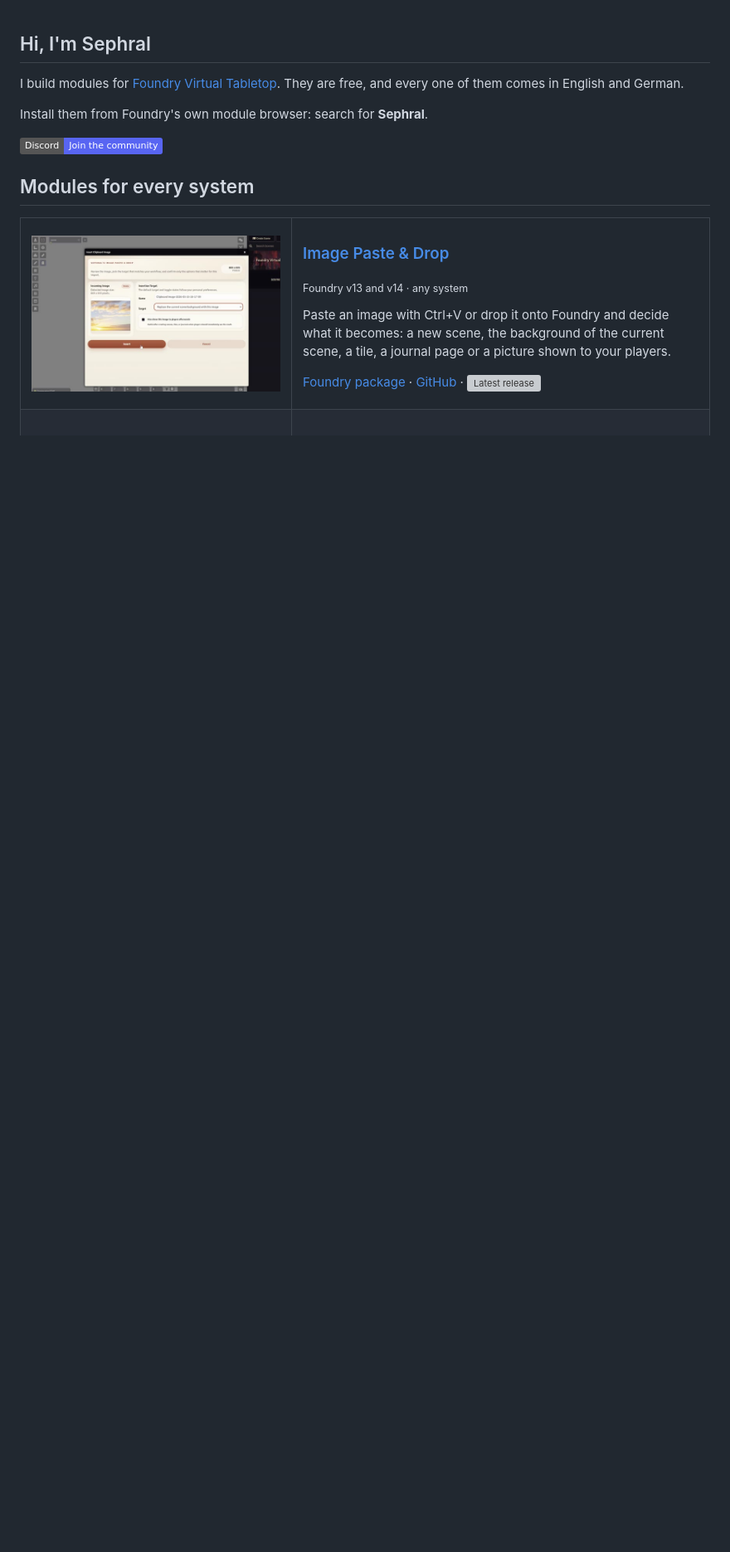
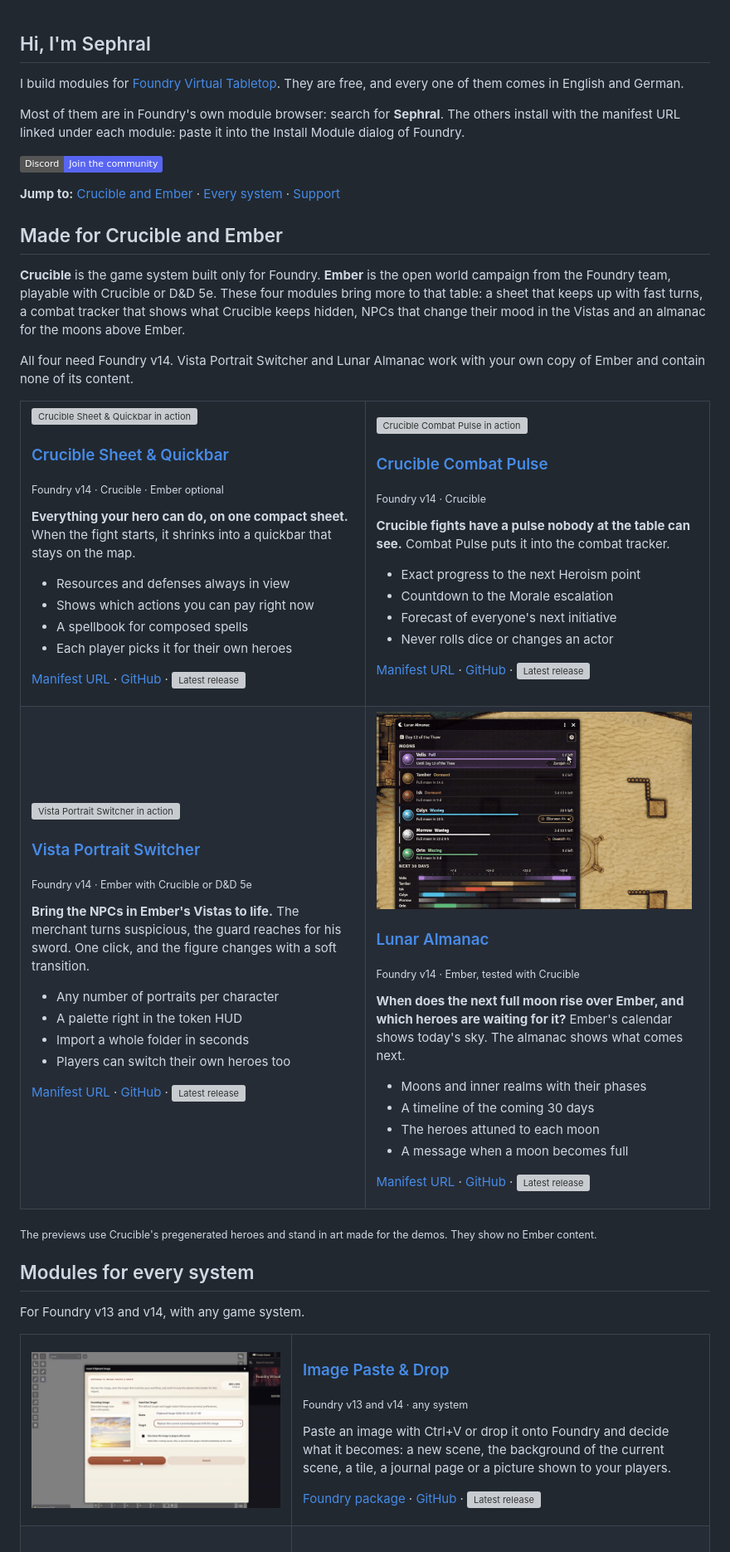
Before and after one commit to Sephral/Sephral, a Markdown page: README.md, the part around one of its changes. Shown at 83% size. Drawn GitHub-style; pictures changed too: media/sla.gif (added); badges without logos; blank space fills up the shorter version; grey boxes are pictures that could not be loaded.

```diff
--- a/README.md
+++ b/README.md
@@ -2,11 +2,98 @@
 
 I build modules for [Foundry Virtual Tabletop](https://foundryvtt.com). They are free, and every one of them comes in English and German.
 
-Install them from Foundry's own module browser: search for **Sephral**.
+Most of them are in Foundry's own module browser: search for **Sephral**. The others install with the manifest URL linked under each module: paste it into the Install Module dialog of Foundry.
 
 [![Join Discord](https://img.shields.io/badge/Discord-Join%20the%20community-5865F2?logo=discord&logoColor=white)](https://discord.gg/7BjCgDYaBP)
 
+**Jump to:** [Crucible and Ember](#made-for-crucible-and-ember) · [Every system](#modules-for-every-system) · [Support](#support)
+
+## Made for Crucible and Ember
+
+**Crucible** is the game system built only for Foundry. **Ember** is the open world campaign from the Foundry team, playable with Crucible or D&D 5e. These four modules bring more to that table: a sheet that keeps up with fast turns, a combat tracker that shows what Crucible keeps hidden, NPCs that change their mood in the Vistas and an almanac for the moons above Ember.
+
+All four need Foundry v14. Vista Portrait Switcher and Lunar Almanac work with your own copy of Ember and contain none of its content.
+
+<table>
+<tr>
+<td width="50%" valign="top">
+
+<a href="https://github.com/Sephral/sephrals-crucible-sheet-quickbar"><img src="media/scsq.gif" width="380" alt="Crucible Sheet &amp; Quickbar in action"></a>
+
+### [Crucible Sheet & Quickbar](https://github.com/Sephral/sephrals-crucible-sheet-quickbar)
+<sub>Foundry v14 · Crucible · Ember optional</sub>
+
+**Everything your hero can do, on one compact sheet.** When the fight starts, it shrinks into a quickbar that stays on the map.
+
+* Resources and defenses always in view
+* Shows which actions you can pay right now
+* A spellbook for composed spells
+* Each player picks it for their own heroes
+
+[Manifest URL](https://github.com/Sephral/sephrals-crucible-sheet-quickbar/releases/latest/download/module.json) · [GitHub](https://github.com/Sephral/sephrals-crucible-sheet-quickbar) · <img src="https://img.shields.io/github/v/release/Sephral/sephrals-crucible-sheet-quickbar?label=release&color=fe6a1f" alt="Latest release" valign="middle">
+
+</td>
+<td width="50%" valign="top">
+
+<a href="https://github.com/Sephral/sephrals-crucible-combat-pulse"><img src="media/sccp.gif" width="380" alt="Crucible Combat Pulse in action"></a>
+
+### [Crucible Combat Pulse](https://github.com/Sephral/sephrals-crucible-combat-pulse)
+<sub>Foundry v14 · Crucible</sub>
+
+**Crucible fights have a pulse nobody at the table can see.** Combat Pulse puts it into the combat tracker.
+
+* Exact progress to the next Heroism point
+* Countdown to the Morale escalation
+* Forecast of everyone's next initiative
+* Never rolls dice or changes an actor
+
+[Manifest URL](https://github.com/Sephral/sephrals-crucible-combat-pulse/releases/latest/download/module.json) · [GitHub](https://github.com/Sephral/sephrals-crucible-combat-pulse) · <img src="https://img.shields.io/github/v/release/Sephral/sephrals-crucible-combat-pulse?label=release&color=fe6a1f" alt="Latest release" valign="middle">
+
+</td>
+</tr>
+<tr>
+<td width="50%" valign="top">
+
+<a href="https://github.com/Sephral/sephrals-vista-portrait-switcher"><img src="media/svps.gif" width="380" alt="Vista Portrait Switcher in action"></a>
+
+### [Vista Portrait Switcher](https://github.com/Sephral/sephrals-vista-portrait-switcher)
+<sub>Foundry v14 · Ember with Crucible or D&amp;D 5e</sub>
+
+**Bring the NPCs in Ember's Vistas to life.** The merchant turns suspicious, the guard reaches for his sword. One click, and the figure changes with a soft transition.
+
+* Any number of portraits per character
+* A palette right in the token HUD
+* Import a whole folder in seconds
+* Players can switch their own heroes too
+
+[Manifest URL](https://github.com/Sephral/sephrals-vista-portrait-switcher/releases/latest/download/module.json) · [GitHub](https://github.com/Sephral/sephrals-vista-portrait-switcher) · <img src="https://img.shields.io/github/v/release/Sephral/sephrals-vista-portrait-switcher?label=release&color=fe6a1f" alt="Latest release" valign="middle">
+
+</td>
+<td width="50%" valign="top">
+
+<a href="https://github.com/Sephral/sephrals-lunar-almanac"><img src="media/sla.gif" width="380" alt="Lunar Almanac in action"></a>
+
+### [Lunar Almanac](https://github.com/Sephral/sephrals-lunar-almanac)
+<sub>Foundry v14 · Ember, tested with Crucible</sub>
+
+**When does the next full moon rise over Ember, and which heroes are waiting for it?** Ember's calendar shows today's sky. The almanac shows what comes next.
+
+* Moons and inner realms with their phases
+* A timeline of the coming 30 days
+* The heroes attuned to each moon
+* A message when a moon becomes full
+
+[Manifest URL](https://github.com/Sephral/sephrals-lunar-almanac/releases/latest/download/module.json) · [GitHub](https://github.com/Sephral/sephrals-lunar-almanac) · <img src="https://img.shields.io/github/v/release/Sephral/sephrals-lunar-almanac?label=release&color=fe6a1f" alt="Latest release" valign="middle">
+
+</td>
+</tr>
+</table>
+
+<sub>The previews use Crucible's pregenerated heroes and stand in art made for the demos. They show no Ember content.</sub>
+
 ## Modules for every system
+
+For Foundry v13 and v14, with any game system.
 
 <table>
 <tr>
```
Also changed, not shown: other parts of README.md (+2 -51 lines), 3 other files.
